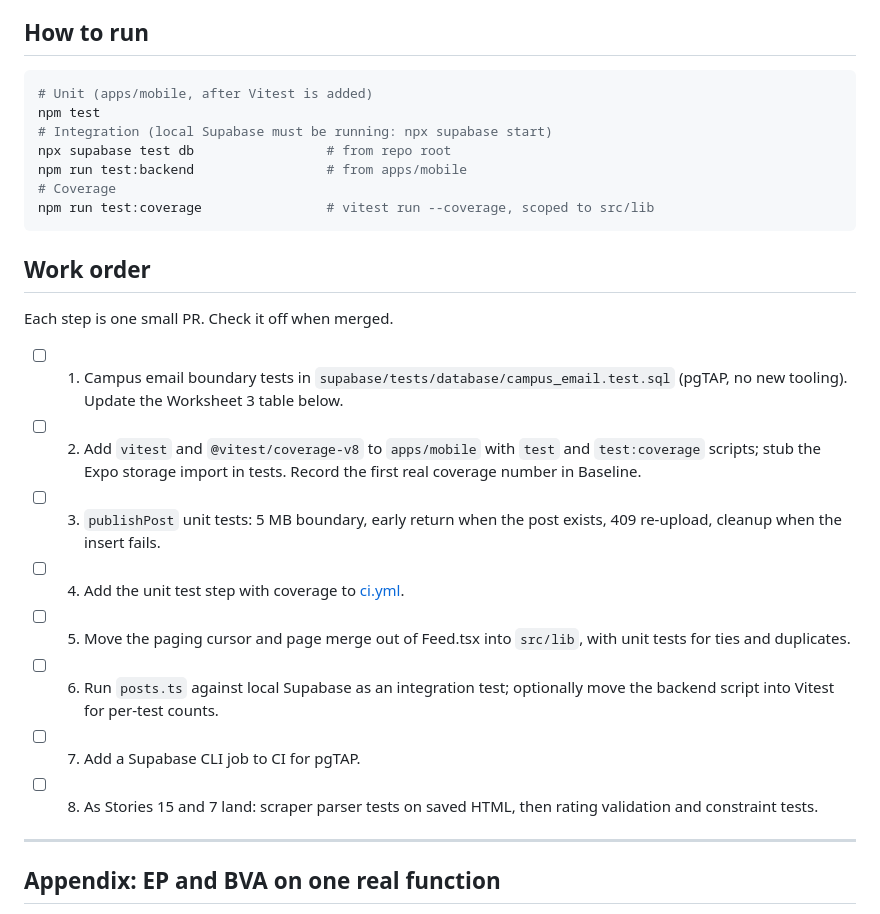
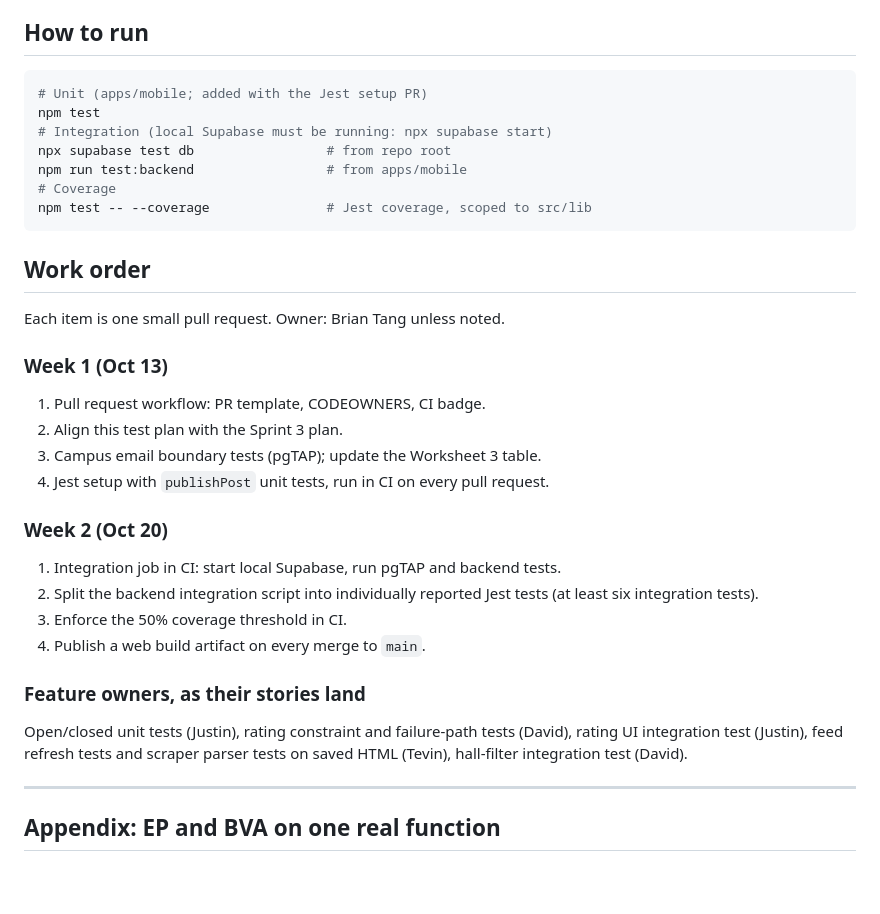
Before and after one commit to brianntangg/munchie, a Markdown page: TEST_PLAN.md, the part around one of its changes. Rendered like a GitHub page; blank space fills up the shorter version.

Commit message:
Align test plan with Sprint 3 plan

````diff
--- a/TEST_PLAN.md
+++ b/TEST_PLAN.md
@@ -67,27 +75,36 @@ Manual for now (checklist in [testing.md](docs/testing.md)); run in browser and
 ## How to run
 
 ```sh
-# Unit (apps/mobile, after Vitest is added)
+# Unit (apps/mobile; added with the Jest setup PR)
 npm test
 # Integration (local Supabase must be running: npx supabase start)
 npx supabase test db                 # from repo root
 npm run test:backend                 # from apps/mobile
 # Coverage
-npm run test:coverage                # vitest run --coverage, scoped to src/lib
+npm test -- --coverage               # Jest coverage, scoped to src/lib
 ```
 
 ## Work order
 
-Each step is one small PR. Check it off when merged.
+Each item is one small pull request. Owner: Brian Tang unless noted.
 
-- [ ] 1. Campus email boundary tests in `supabase/tests/database/campus_email.test.sql` (pgTAP, no new tooling). Update the Worksheet 3 table below.
-- [ ] 2. Add `vitest` and `@vitest/coverage-v8` to `apps/mobile` with `test` and `test:coverage` scripts; stub the Expo storage import in tests. Record the first real coverage number in Baseline.
-- [ ] 3. `publishPost` unit tests: 5 MB boundary, early return when the post exists, 409 re-upload, cleanup when the insert fails.
-- [ ] 4. Add the unit test step with coverage to [ci.yml](.github/workflows/ci.yml).
-- [ ] 5. Move the paging cursor and page merge out of Feed.tsx into `src/lib`, with unit tests for ties and duplicates.
-- [ ] 6. Run `posts.ts` against local Supabase as an integration test; optionally move the backend script into Vitest for per-test counts.
-- [ ] 7. Add a Supabase CLI job to CI for pgTAP.
-- [ ] 8. As Stories 15 and 7 land: scraper parser tests on saved HTML, then rating validation and constraint tests.
+### Week 1 (Oct 13)
+
+1. Pull request workflow: PR template, CODEOWNERS, CI badge.
+2. Align this test plan with the Sprint 3 plan.
+3. Campus email boundary tests (pgTAP); update the Worksheet 3 table.
+4. Jest setup with `publishPost` unit tests, run in CI on every pull request.
+
+### Week 2 (Oct 20)
+
+1. Integration job in CI: start local Supabase, run pgTAP and backend tests.
+2. Split the backend integration script into individually reported Jest tests (at least six integration tests).
+3. Enforce the 50% coverage threshold in CI.
+4. Publish a web build artifact on every merge to `main`.
+
+### Feature owners, as their stories land
+
+Open/closed unit tests (Justin), rating constraint and failure-path tests (David), rating UI integration test (Justin), feed refresh tests and scraper parser tests on saved HTML (Tevin), hall-filter integration test (David).
 
 ---
 
````
Also changed, not shown: other parts of TEST_PLAN.md (+13 -5 lines).
